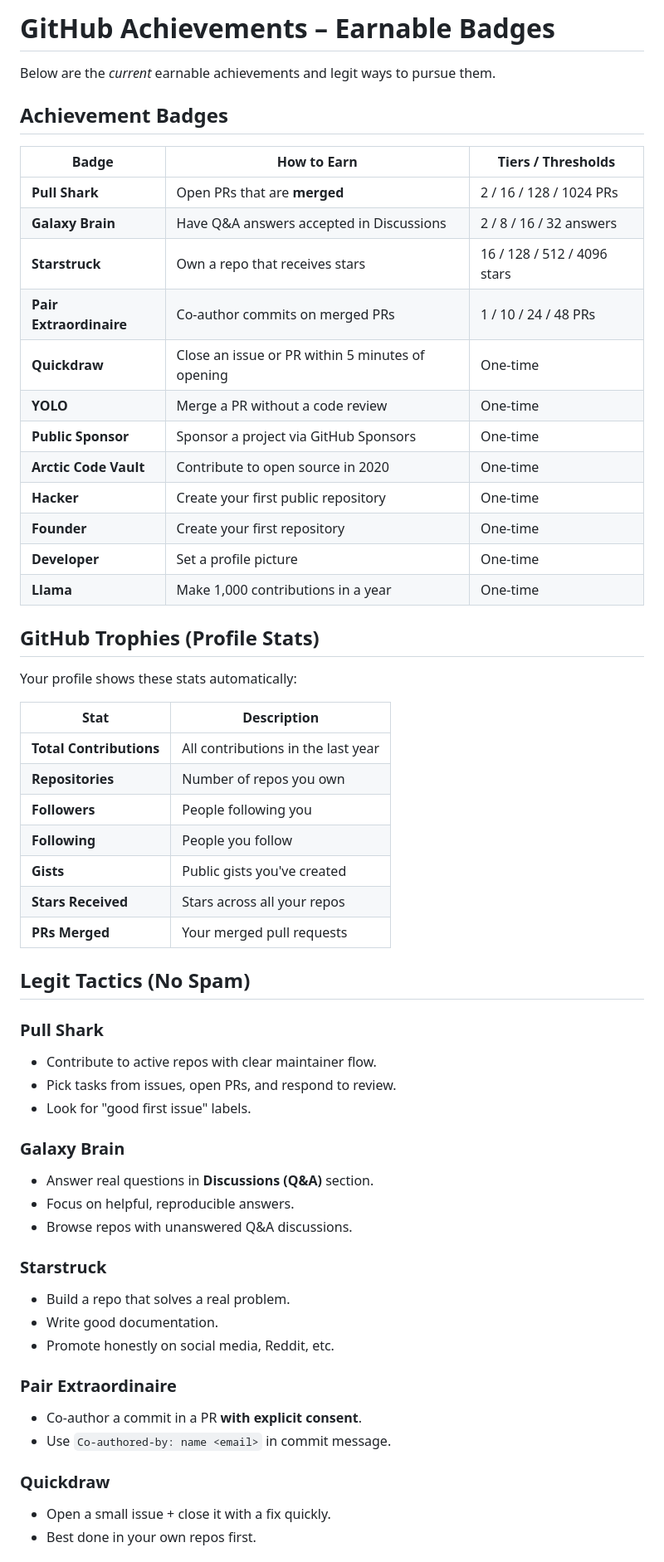
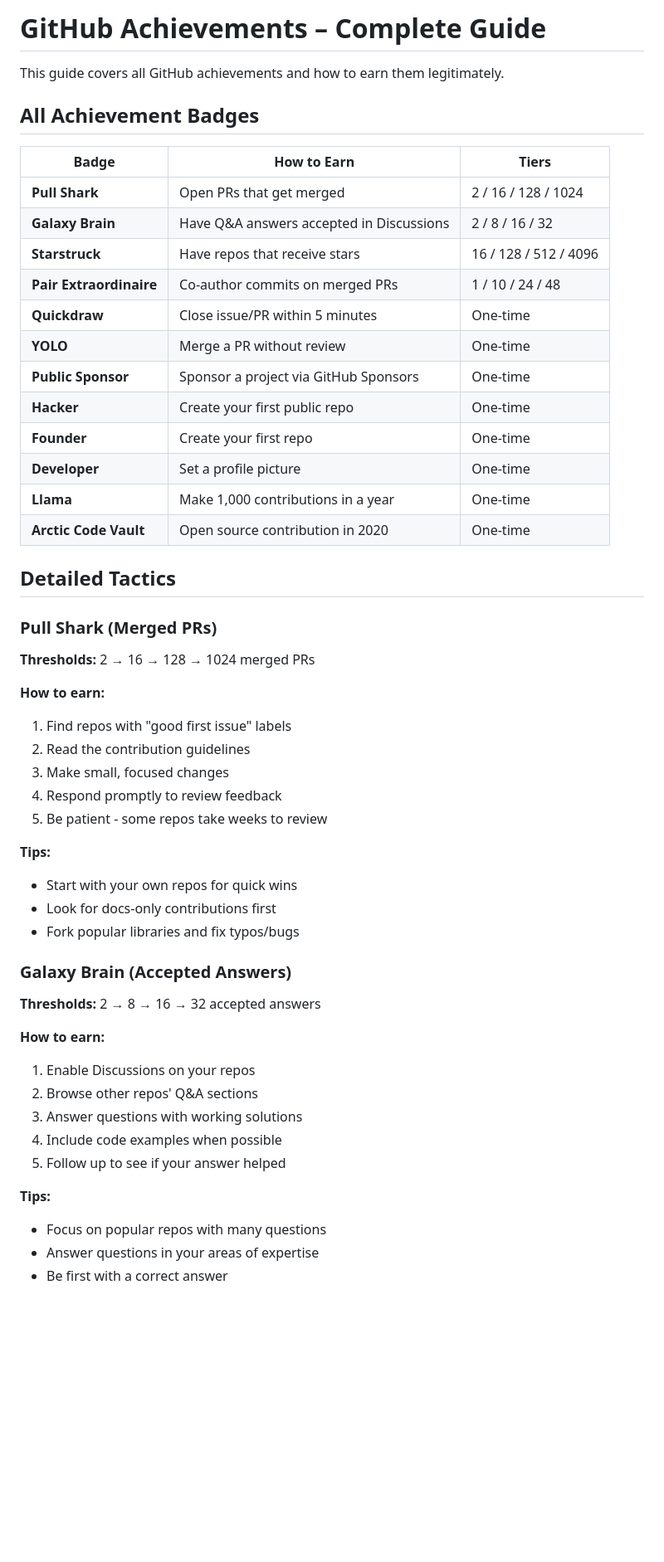
Before and after one commit to UberMetroid/GitHub-Achievements, a Markdown page: docs/ACHIEVEMENTS.md, the part around one of its changes. Shown at 83% size. Drawn GitHub-style; blank space fills up the shorter version.

```diff
--- a/docs/ACHIEVEMENTS.md
+++ b/docs/ACHIEVEMENTS.md
@@ -1,60 +1,55 @@
-# GitHub Achievements – Earnable Badges
+# GitHub Achievements – Complete Guide
 
-Below are the *current* earnable achievements and legit ways to pursue them.
+This guide covers all GitHub achievements and how to earn them legitimately.
 
-## Achievement Badges
+## All Achievement Badges
 
-| Badge | How to Earn | Tiers / Thresholds |
+| Badge | How to Earn | Tiers |
 |---|---|---|
-| **Pull Shark** | Open PRs that are **merged** | 2 / 16 / 128 / 1024 PRs |
-| **Galaxy Brain** | Have Q&A answers accepted in Discussions | 2 / 8 / 16 / 32 answers |
-| **Starstruck** | Own a repo that receives stars | 16 / 128 / 512 / 4096 stars |
-| **Pair Extraordinaire** | Co-author commits on merged PRs | 1 / 10 / 24 / 48 PRs |
-| **Quickdraw** | Close an issue or PR within 5 minutes of opening | One-time |
-| **YOLO** | Merge a PR without a code review | One-time |
+| **Pull Shark** | Open PRs that get merged | 2 / 16 / 128 / 1024 |
+| **Galaxy Brain** | Have Q&A answers accepted in Discussions | 2 / 8 / 16 / 32 |
+| **Starstruck** | Have repos that receive stars | 16 / 128 / 512 / 4096 |
+| **Pair Extraordinaire** | Co-author commits on merged PRs | 1 / 10 / 24 / 48 |
+| **Quickdraw** | Close issue/PR within 5 minutes | One-time |
+| **YOLO** | Merge a PR without review | One-time |
 | **Public Sponsor** | Sponsor a project via GitHub Sponsors | One-time |
-| **Arctic Code Vault** | Contribute to open source in 2020 | One-time |
-| **Hacker** | Create your first public repository | One-time |
-| **Founder** | Create your first repository | One-time |
+| **Hacker** | Create your first public repo | One-time |
+| **Founder** | Create your first repo | One-time |
 | **Developer** | Set a profile picture | One-time |
 | **Llama** | Make 1,000 contributions in a year | One-time |
+| **Arctic Code Vault** | Open source contribution in 2020 | One-time |
 
-## GitHub Trophies (Profile Stats)
+## Detailed Tactics
 
-Your profile shows these stats automatically:
+### Pull Shark (Merged PRs)
 
-| Stat | Description |
-|---|---|
-| **Total Contributions** | All contributions in the last year |
-| **Repositories** | Number of repos you own |
-| **Followers** | People following you |
-| **Following** | People you follow |
-| **Gists** | Public gists you've created |
-| **Stars Received** | Stars across all your repos |
-| **PRs Merged** | Your merged pull requests |
+**Thresholds:** 2 → 16 → 128 → 1024 merged PRs
 
-## Legit Tactics (No Spam)
+**How to earn:**
+1. Find repos with "good first issue" labels
+2. Read the contribution guidelines
+3. Make small, focused changes
+4. Respond promptly to review feedback
+5. Be patient - some repos take weeks to review
 
-### Pull Shark
-- Contribute to active repos with clear maintainer flow.
-- Pick tasks from issues, open PRs, and respond to review.
-- Look for "good first issue" labels.
+**Tips:**
+- Start with your own repos for quick wins
+- Look for docs-only contributions first
+- Fork popular libraries and fix typos/bugs
 
-### Galaxy Brain
-- Answer real questions in **Discussions (Q&A)** section.
-- Focus on helpful, reproducible answers.
-- Browse repos with unanswered Q&A discussions.
+### Galaxy Brain (Accepted Answers)
 
-### Starstruck
-- Build a repo that solves a real problem.
-- Write good documentation.
-- Promote honestly on social media, Reddit, etc.
+**Thresholds:** 2 → 8 → 16 → 32 accepted answers
 
-### Pair Extraordinaire
-- Co-author a commit in a PR **with explicit consent**.
-- Use `Co-authored-by: name <email>` in commit message.
+**How to earn:**
+1. Enable Discussions on your repos
+2. Browse other repos' Q&A sections
+3. Answer questions with working solutions
+4. Include code examples when possible
+5. Follow up to see if your answer helped
 
-### Quickdraw
-- Open a small issue + close it with a fix quickly.
-- Best done in your own repos first.
+**Tips:**
+- Focus on popular repos with many questions
+- Answer questions in your areas of expertise
+- Be first with a correct answer
 
```
Also changed, not shown: other parts of docs/ACHIEVEMENTS.md (+138 -17 lines).
